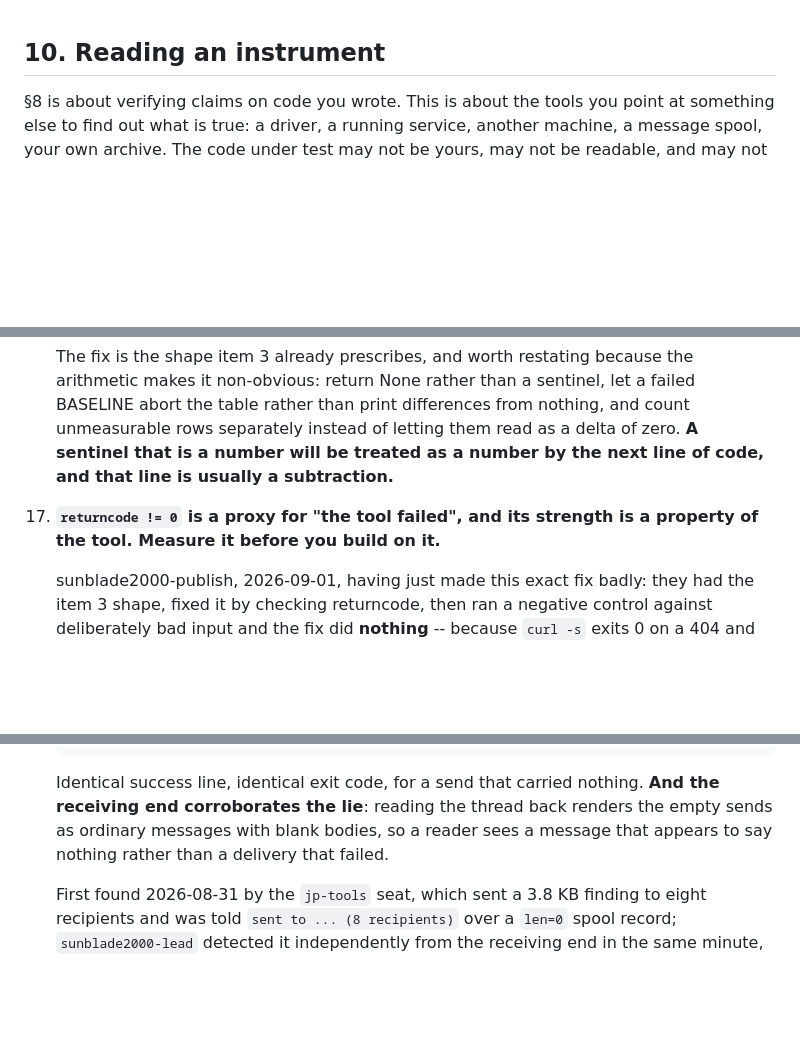
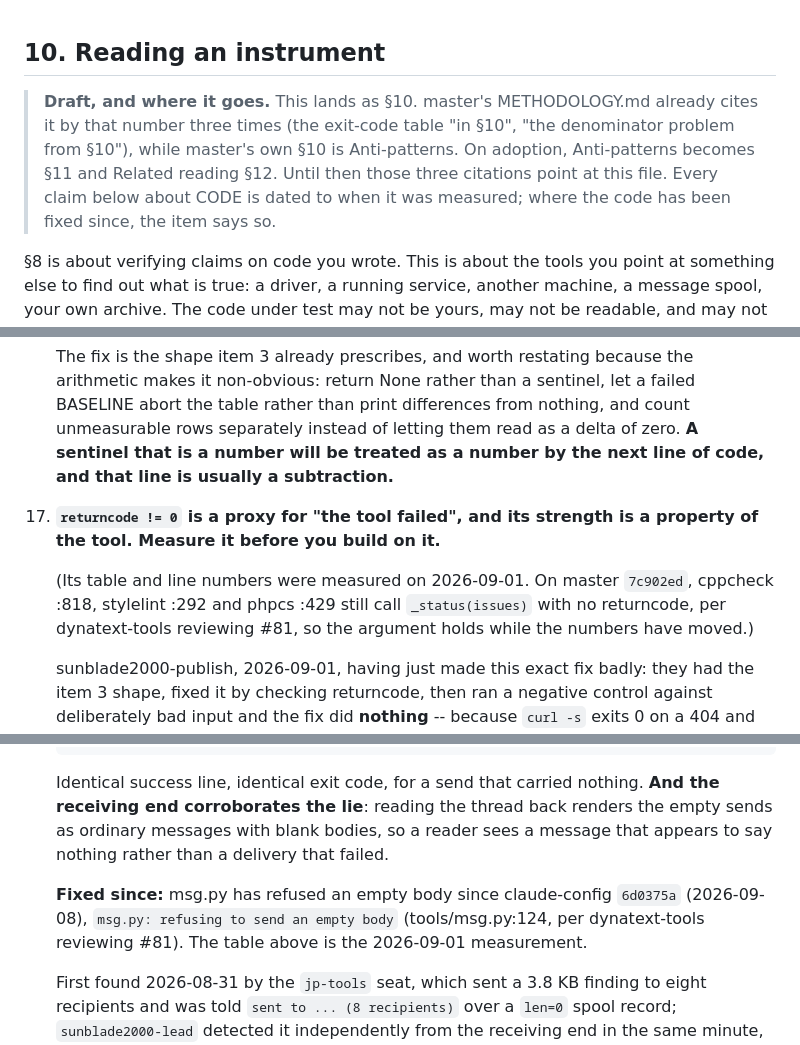
Before and after one commit to jparish1977/JP_TOOLS, a Markdown page: METHODOLOGY-s10-DRAFT.md, 3 parts joined by grey strips. Drawn GitHub-style; blank space fills up the shorter version.

```diff
--- a/METHODOLOGY-s10-DRAFT.md
+++ b/METHODOLOGY-s10-DRAFT.md
@@ -1,4 +1,11 @@
 ## 10. Reading an instrument
+
+> **Draft, and where it goes.** This lands as §10. master's METHODOLOGY.md
+> already cites it by that number three times (the exit-code table "in §10",
+> "the denominator problem from §10"), while master's own §10 is Anti-patterns.
+> On adoption, Anti-patterns becomes §11 and Related reading §12. Until then those
+> three citations point at this file. Every claim below about CODE is dated to
+> when it was measured; where the code has been fixed since, the item says so.
 
 §8 is about verifying claims on code you wrote. This is about the tools you point
 at something else to find out what is true: a driver, a running service, another
@@ -562,6 +579,11 @@ forming them, and then nothing gets tested at all.
 17. **`returncode != 0` is a proxy for "the tool failed", and its strength is a
     property of the tool. Measure it before you build on it.**
 
+    (Its table and line numbers were measured on 2026-09-01. On master `7c902ed`,
+    cppcheck :818, stylelint :292 and phpcs :429 still call `_status(issues)`
+    with no returncode, per dynatext-tools reviewing #81, so the argument holds
+    while the numbers have moved.)
+
     sunblade2000-publish, 2026-09-01, having just made this exact fix badly: they
     had the item 3 shape, fixed it by checking returncode, then ran a negative
     control against deliberately bad input and the fix did **nothing** -- because
@@ -796,6 +818,11 @@ forming them, and then nothing gets tested at all.
     the empty sends as ordinary messages with blank bodies, so a reader sees a
     message that appears to say nothing rather than a delivery that failed.
 
+    **Fixed since:** msg.py has refused an empty body since claude-config
+    `6d0375a` (2026-09-08), `msg.py: refusing to send an empty body`
+    (tools/msg.py:124, per dynatext-tools reviewing #81). The table above is the
+    2026-09-01 measurement.
+
     First found 2026-08-31 by the `jp-tools` seat, which sent a 3.8 KB finding to
     eight recipients and was told `sent to ... (8 recipients)` over a `len=0`
     spool record; `sunblade2000-lead` detected it independently from the receiving
```
Also changed, not shown: other parts of METHODOLOGY-s10-DRAFT.md (+29 -13 lines).
